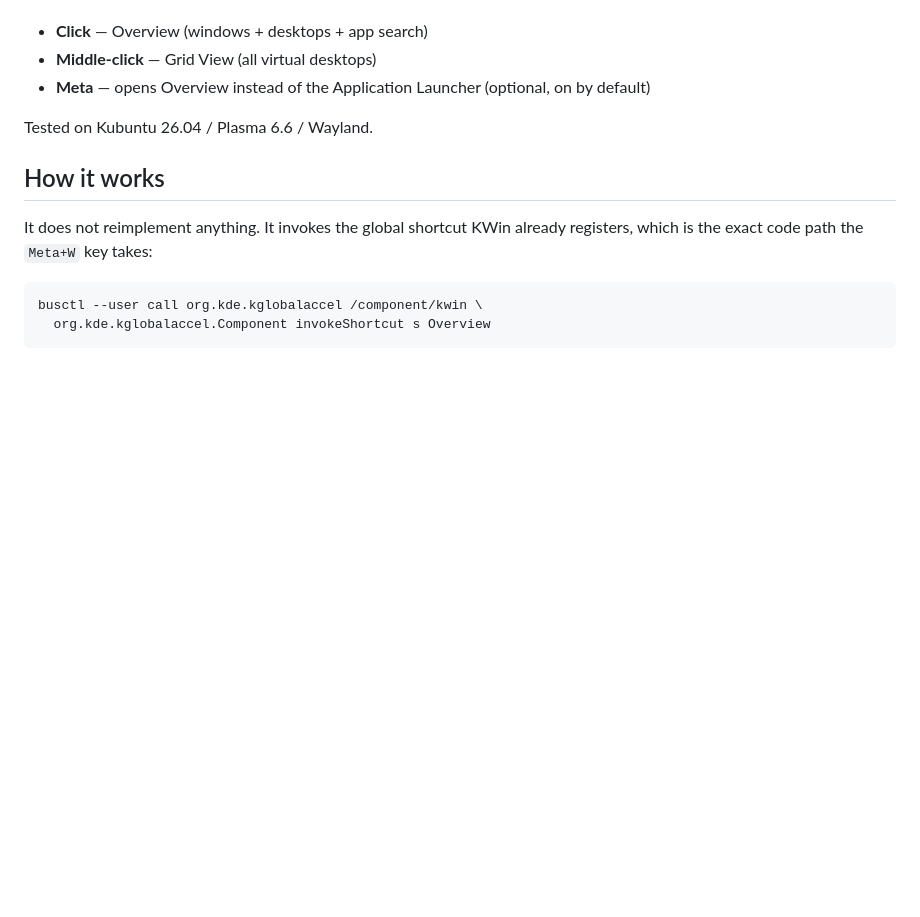
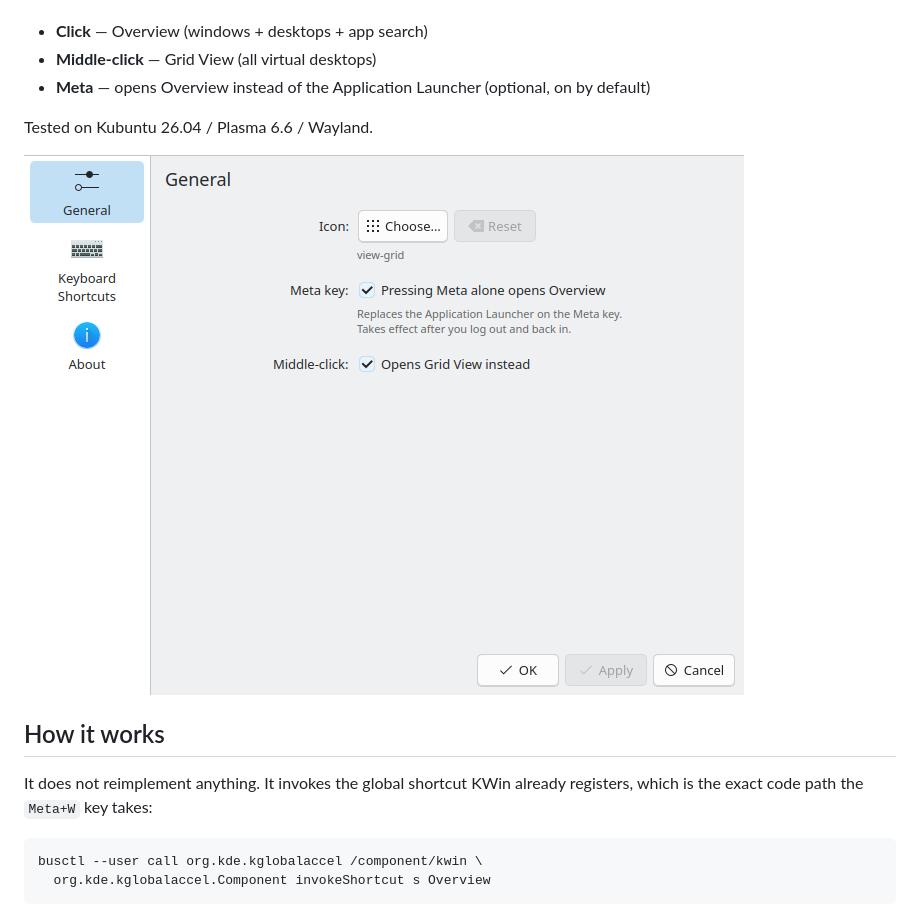
Before and after one commit to taghouti-org/plasma-overview-widget, a Markdown page: README.md, the part around the change. GitHub-like rendering; pictures changed too: docs/screenshots/settings.png (added); blank space fills up the shorter version.

Commit message:
Add screenshots to the README
Co-Authored-By: Claude Fable 5.2 <noreply@anthropic.com>

```diff
--- a/README.md
+++ b/README.md
@@ -10,6 +10,8 @@ mouse — and, optionally, with the bare **Meta** key.
 - **Meta** — opens Overview instead of the Application Launcher (optional, on by default)
 
 Tested on Kubuntu 26.04 / Plasma 6.6 / Wayland.
+
+![Widget settings: icon chooser, Meta key opens Overview, middle-click opens Grid View](docs/screenshots/settings.png)
 
 ## How it works
 
```
